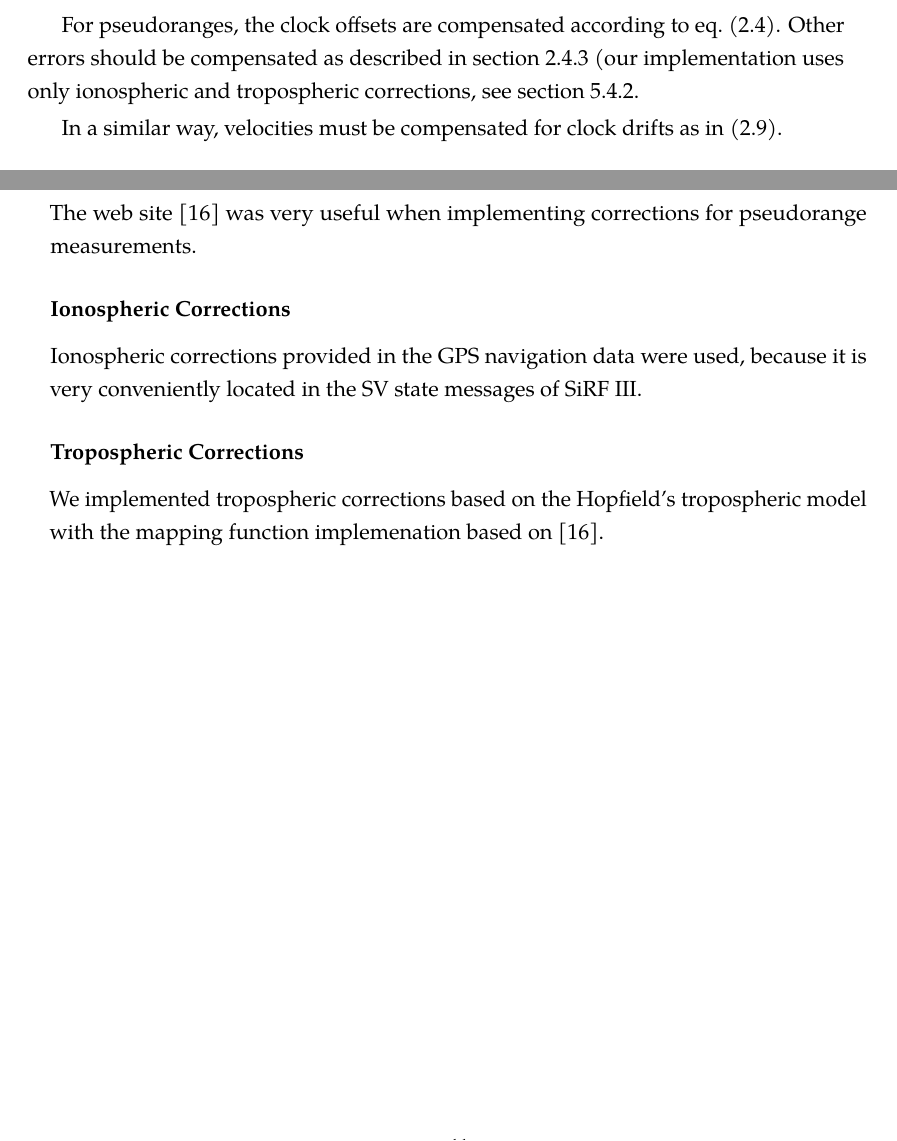
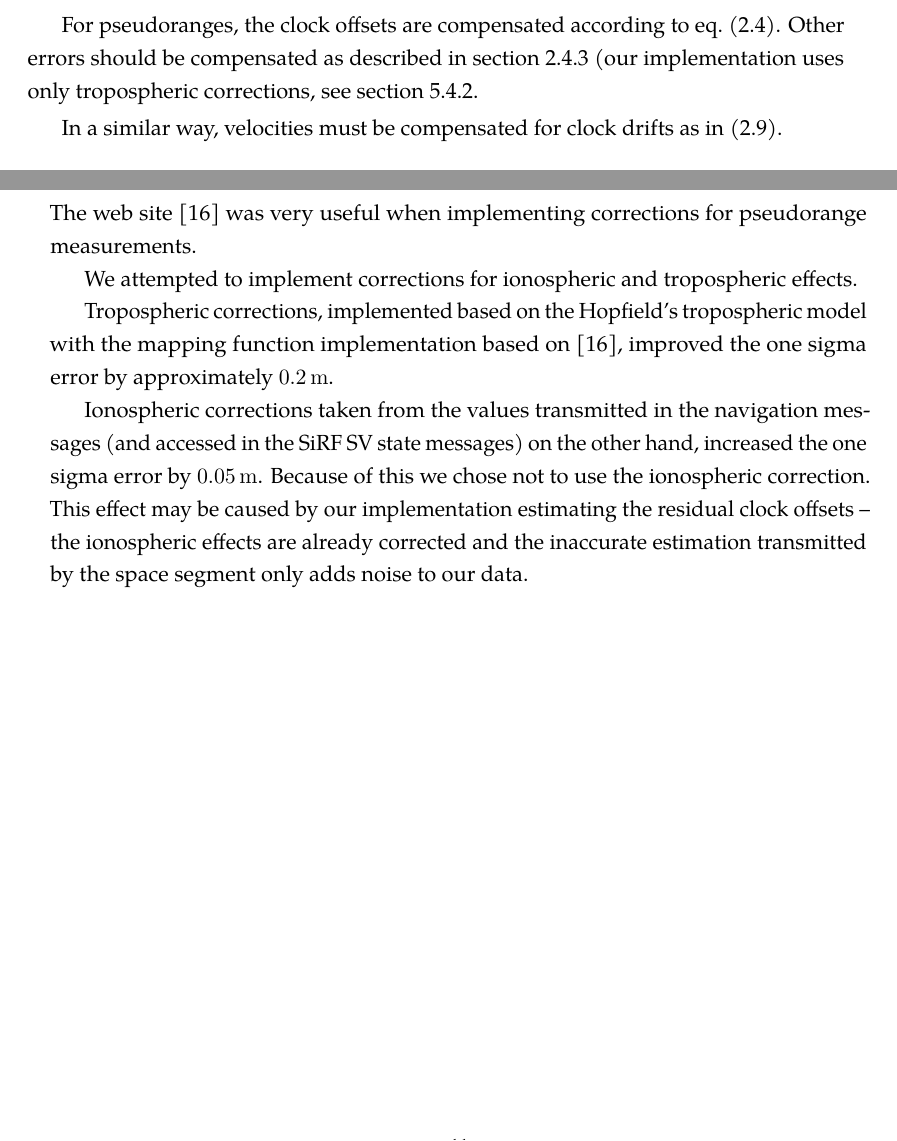
Before and after one commit to bluecube/thesis, a LaTeX thesis (text/thesis.tex, which reads text/tex/gps-and-mcl.tex, text/tex/implementation.tex): two parts of pages 42 and 53 of 65, joined at a grey line, cut so that both start at the same text. Compiled offline with pdfLaTeX.

Commit message:
text: Corrected atmospheric effects corrections.

```diff
--- a/text/tex/gps-and-mcl.tex
+++ b/text/tex/gps-and-mcl.tex
@@ -295,7 +295,7 @@ sources of errors.
 
 For pseudoranges, the clock offsets are compensated according to \cref{eq:pseudorange4}.
 Other errors should be compensated as described in \cref{sec:gps-errors}
-(our implementation uses only ionospheric and tropospheric corrections, see \cref{sec:impl-corrections}.
+(our implementation uses only tropospheric corrections, see \cref{sec:impl-corrections}.
 
 In a similar way, velocities must be compensated for clock drifts
 as in \eqref{eq:doppler2}.
--- a/text/tex/implementation.tex
+++ b/text/tex/implementation.tex
@@ -308,13 +308,22 @@ removed also during localization in a similar way.
 The web site \cite{sam-www} was very useful when implementing corrections for
 pseudorange measurements.
 
-\subsubsection{Ionospheric Corrections}
-Ionospheric corrections provided in the GPS navigation data were used, because
-it is very conveniently located in the SV state messages of SiRF~III.
+We attempted to implement corrections for ionospheric and tropospheric
+effects.
 
-\subsubsection{Tropospheric Corrections}
-We implemented tropospheric corrections based on the Hopfield's tropospheric model
-with the mapping function implemenation based on \cite{sam-www}.
+Tropospheric corrections,
+implemented based on the Hopfield's tropospheric model
+with the mapping function implementation based on \cite{sam-www},
+improved the one sigma error by approximately \SI{0.2}{\meter}.
+
+Ionospheric corrections taken from the values transmitted in the navigation messages
+(and accessed in the SiRF SV state messages) on the other hand,
+increased the one sigma error by \SI{0.05}{\meter}.
+Because of this we chose not to use the ionospheric correction.
+This effect may be caused by our implementation estimating the residual
+clock offsets -- the ionospheric effects are already corrected
+and the inaccurate estimation transmitted by the space segment only adds noise
+to our data.
 
 %\section{Data from Karlík}
 %\begin{itemize}
```
Also changed, not shown: 1 other file.
